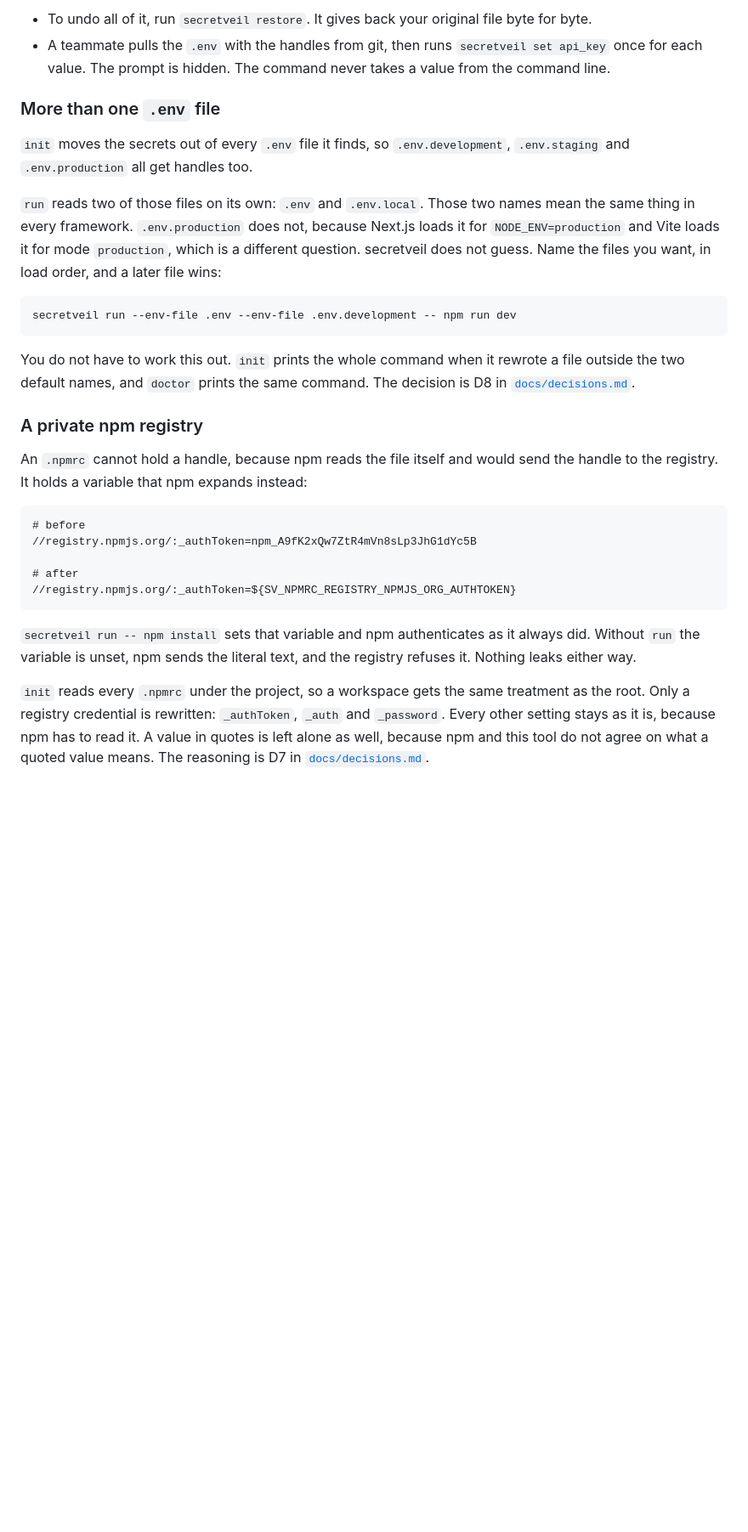
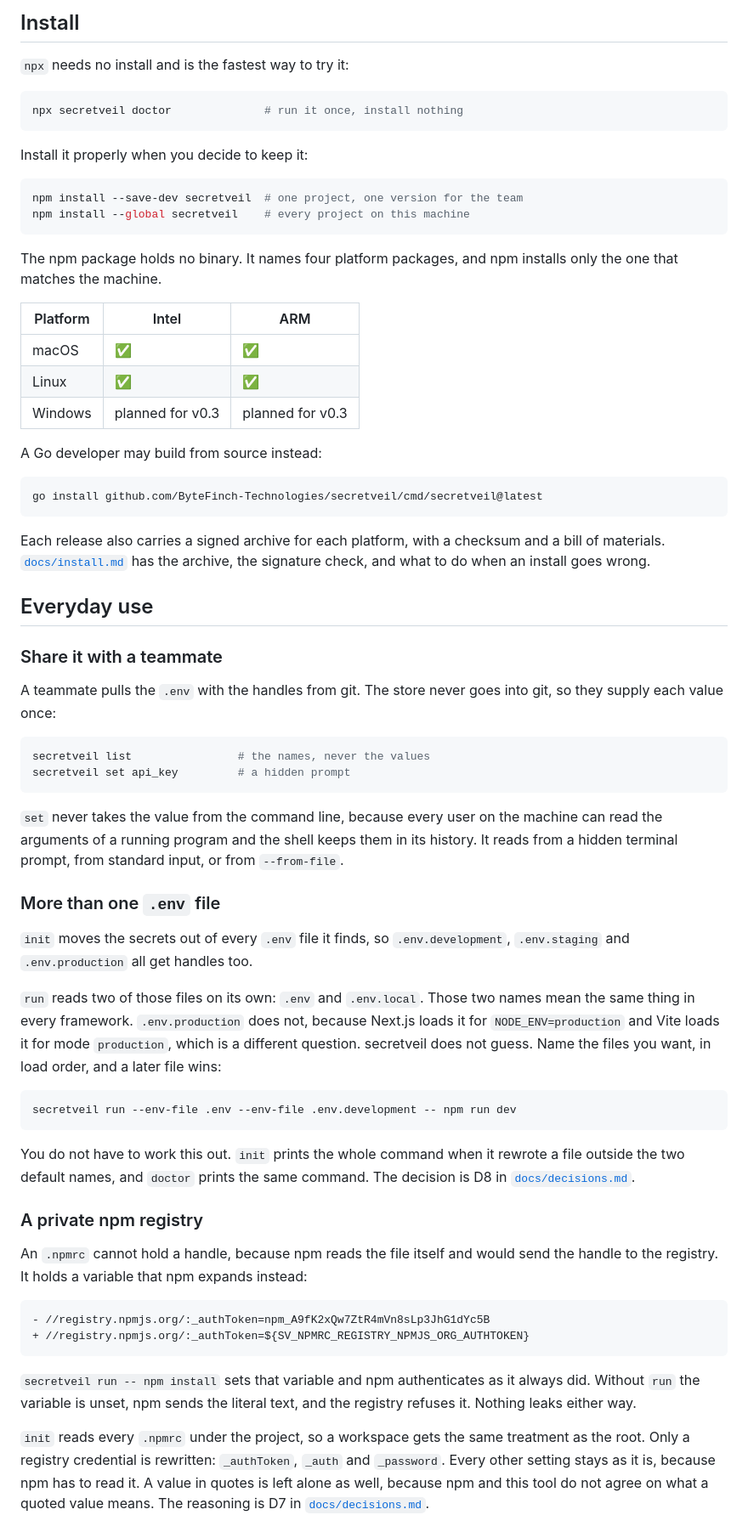
Before and after one commit to ByteFinch-Technologies/secretveil, a Markdown page: README.md, the part around one of its changes. Shown at 85% size. Rendered like a GitHub page; blank space fills up the shorter version.

````diff
--- a/README.md
+++ b/README.md
@@ -180,17 +184,61 @@ plaintext secret still in a file, or a credential in a file that secretveil cann
 
-- To undo all of it, run `secretveil restore`. It gives back your original file byte for
-  byte.
-- A teammate pulls the `.env` with the handles from git, then runs `secretveil set api_key`
-  once for each value. The prompt is hidden. The command never takes a value from the
-  command line.
+## Install
+
+`npx` needs no install and is the fastest way to try it:
+
+```sh
+npx secretveil doctor              # run it once, install nothing
+```
+
+Install it properly when you decide to keep it:
+
+```sh
+npm install --save-dev secretveil  # one project, one version for the team
+npm install --global secretveil    # every project on this machine
+```
+
+The npm package holds no binary. It names four platform packages, and npm installs only the one
+that matches the machine.
+
+| Platform | Intel | ARM |
+|---|---|---|
+| macOS | ✅ | ✅ |
+| Linux | ✅ | ✅ |
+| Windows | planned for v0.3 | planned for v0.3 |
+
+A Go developer may build from source instead:
+
+```sh
+go install github.com/ByteFinch-Technologies/secretveil/cmd/secretveil@latest
+```
+
+Each release also carries a signed archive for each platform, with a checksum and a bill of
+materials. [`docs/install.md`](docs/install.md) has the archive, the signature check, and what to
+do when an install goes wrong.
+
+## Everyday use
+
+### Share it with a teammate
+
+A teammate pulls the `.env` with the handles from git. The store never goes into git, so they
+supply each value once:
+
+```sh
+secretveil list                # the names, never the values
+secretveil set api_key         # a hidden prompt
+```
+
+`set` never takes the value from the command line, because every user on the machine can read
+the arguments of a running program and the shell keeps them in its history. It reads from a
+hidden terminal prompt, from standard input, or from `--from-file`.
 
 ### More than one `.env` file
 
-`init` moves the secrets out of every `.env` file it finds, so `.env.development`,
-`.env.staging` and `.env.production` all get handles too.
+`init` moves the secrets out of every `.env` file it finds, so `.env.development`, `.env.staging`
+and `.env.production` all get handles too.
 
-`run` reads two of those files on its own: `.env` and `.env.local`. Those two names mean the
-same thing in every framework. `.env.production` does not, because Next.js loads it for
+`run` reads two of those files on its own: `.env` and `.env.local`. Those two names mean the same
+thing in every framework. `.env.production` does not, because Next.js loads it for
 `NODE_ENV=production` and Vite loads it for mode `production`, which is a different question.
 secretveil does not guess. Name the files you want, in load order, and a later file wins:
 
@@ -198,21 +246,18 @@ secretveil does not guess. Name the files you want, in load order, and a later f
 secretveil run --env-file .env --env-file .env.development -- npm run dev
 ```
 
-You do not have to work this out. `init` prints the whole command when it rewrote a file
-outside the two default names, and `doctor` prints the same command. The decision is D8 in
+You do not have to work this out. `init` prints the whole command when it rewrote a file outside
+the two default names, and `doctor` prints the same command. The decision is D8 in
 [`docs/decisions.md`](docs/decisions.md).
 
 ### A private npm registry
 
-An `.npmrc` cannot hold a handle, because npm reads the file itself and would send the handle
-to the registry. It holds a variable that npm expands instead:
+An `.npmrc` cannot hold a handle, because npm reads the file itself and would send the handle to
+the registry. It holds a variable that npm expands instead:
 
-```
-# before
-//registry.npmjs.org/:_authToken=npm_A9fK2xQw7ZtR4mVn8sLp3JhG1dYc5B
-
-# after
-//registry.npmjs.org/:_authToken=${SV_NPMRC_REGISTRY_NPMJS_ORG_AUTHTOKEN}
+```diff
+- //registry.npmjs.org/:_authToken=npm_A9fK2xQw7ZtR4mVn8sLp3JhG1dYc5B
++ //registry.npmjs.org/:_authToken=${SV_NPMRC_REGISTRY_NPMJS_ORG_AUTHTOKEN}
 ```
 
 `secretveil run -- npm install` sets that variable and npm authenticates as it always did.
@@ -220,8 +265,8 @@ Without `run` the variable is unset, npm sends the literal text, and the registr
 Nothing leaks either way.
 
 `init` reads every `.npmrc` under the project, so a workspace gets the same treatment as the
-root. Only a registry credential is rewritten: `_authToken`, `_auth` and `_password`. Every
-other setting stays as it is, because npm has to read it. A value in quotes is left alone as
-well, because npm and this tool do not agree on what a quoted value means. The reasoning is
-D7 in [`docs/decisions.md`](docs/decisions.md).
+root. Only a registry credential is rewritten: `_authToken`, `_auth` and `_password`. Every other
+setting stays as it is, because npm has to read it. A value in quotes is left alone as well,
+because npm and this tool do not agree on what a quoted value means. The reasoning is D7 in
+[`docs/decisions.md`](docs/decisions.md).
 
````
Also changed, not shown: other parts of README.md (+181 -128 lines).
